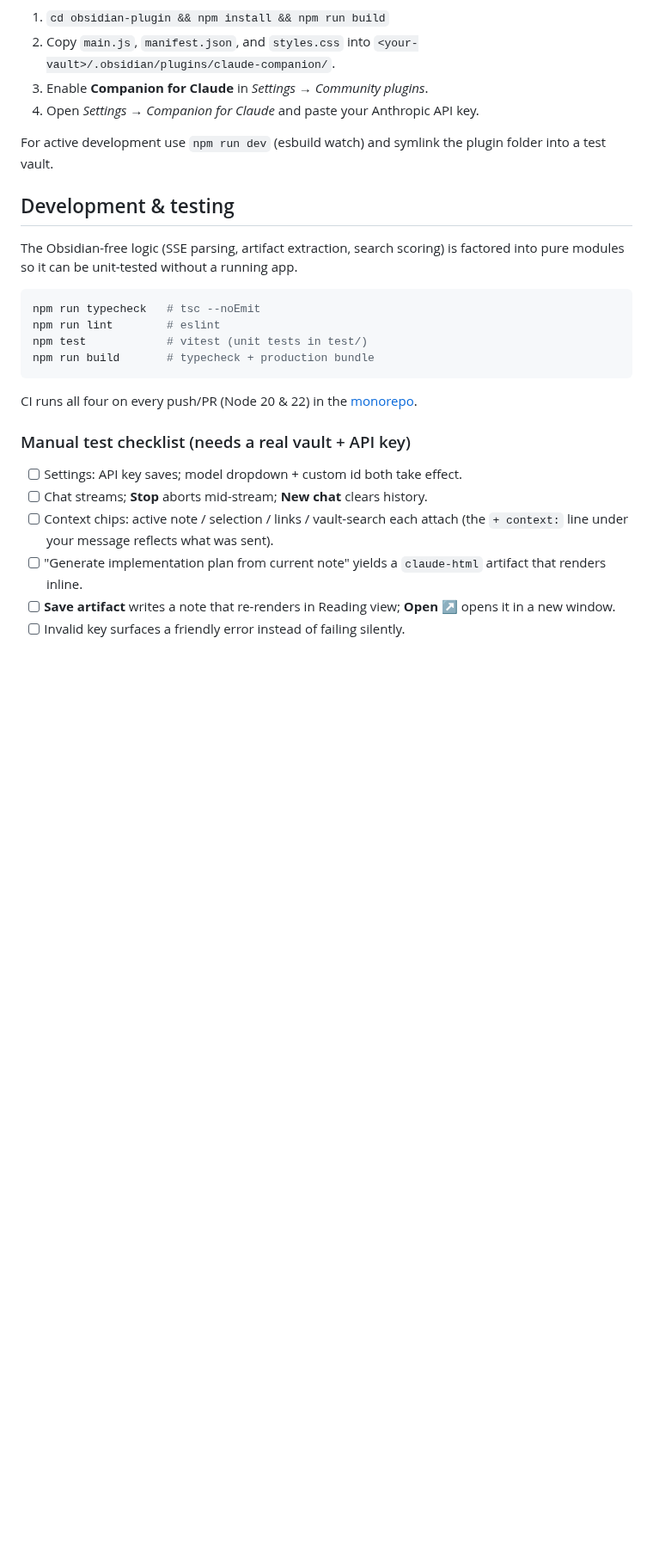
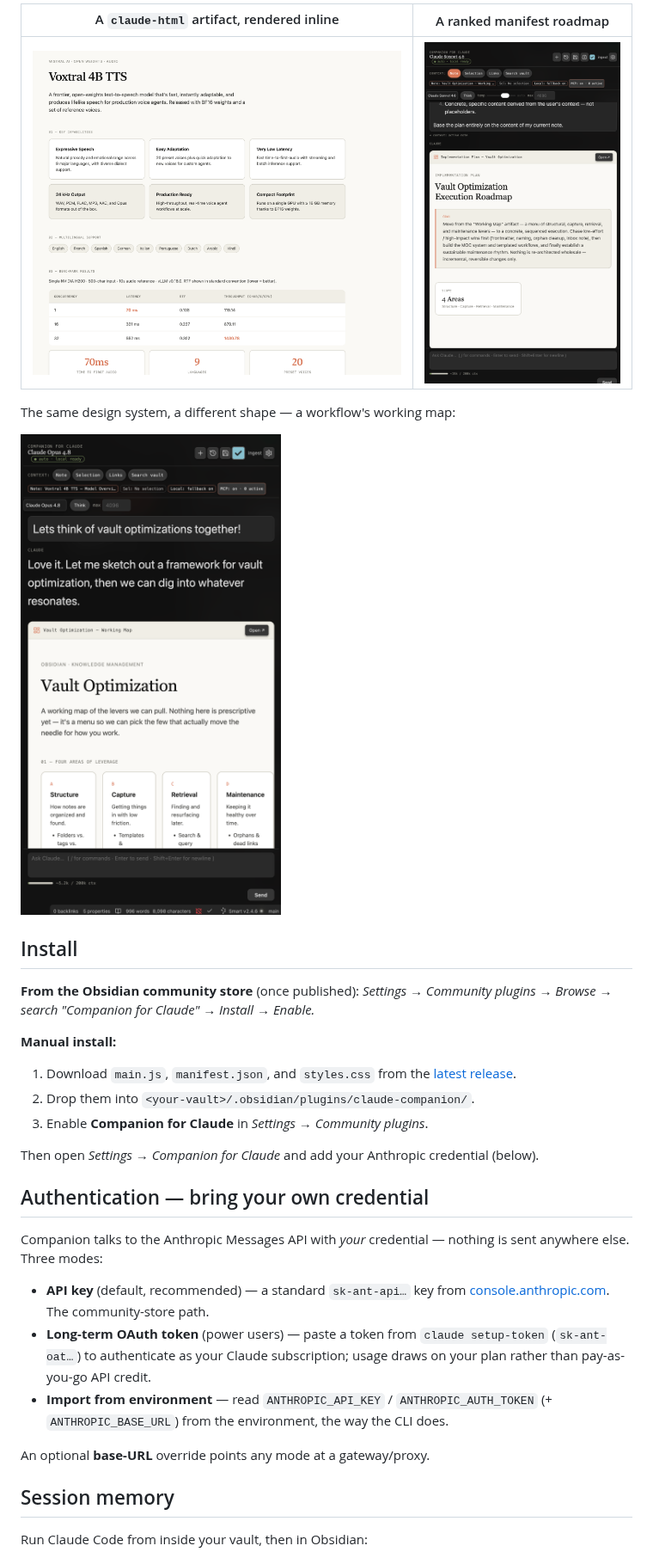
Before and after one commit to cavi-ai/companion-for-claude, a Markdown page: README.md, the part around one of its changes. Shown at 86% size. Rendered like a GitHub page; pictures changed too: assets/artifact-inline.png (added), assets/manifest-roadmap.png (added), assets/working-map.png (added); blank space fills up the shorter version.

Commit message:
release: v0.6.1 — chat polish, security, workflows + store screenshots

````diff
--- a/README.md
+++ b/README.md
@@ -76,37 +47,41 @@ attribution.
 
-1. `cd obsidian-plugin && npm install && npm run build`
-2. Copy `main.js`, `manifest.json`, and `styles.css` into
-   `<your-vault>/.obsidian/plugins/claude-companion/`.
+| A `claude-html` artifact, rendered inline | A ranked manifest roadmap |
+|---|---|
+| ![The Voxtral one-pager artifact rendered inline in a note](assets/artifact-inline.png) | ![A Vault Optimization roadmap artifact](assets/manifest-roadmap.png) |
+
+The same design system, a different shape — a workflow's working map:
+
+![A Vault Optimization working-map artifact](assets/working-map.png)
+
+## Install
+
+**From the Obsidian community store** (once published):
+*Settings → Community plugins → Browse → search "Companion for Claude" → Install → Enable.*
+
+**Manual install:**
+1. Download `main.js`, `manifest.json`, and `styles.css` from the
+   [latest release](https://github.com/cavi-ai/companion-for-claude/releases/latest).
+2. Drop them into `<your-vault>/.obsidian/plugins/claude-companion/`.
 3. Enable **Companion for Claude** in *Settings → Community plugins*.
-4. Open *Settings → Companion for Claude* and paste your Anthropic API key.
 
-For active development use `npm run dev` (esbuild watch) and symlink the plugin
-folder into a test vault.
+Then open *Settings → Companion for Claude* and add your Anthropic credential (below).
 
-## Development & testing
+## Authentication — bring your own credential
 
-The Obsidian-free logic (SSE parsing, artifact extraction, search scoring) is
-factored into pure modules so it can be unit-tested without a running app.
+Companion talks to the Anthropic Messages API with *your* credential — nothing is sent
+anywhere else. Three modes:
 
-```bash
-npm run typecheck   # tsc --noEmit
-npm run lint        # eslint
-npm test            # vitest (unit tests in test/)
-npm run build       # typecheck + production bundle
-```
+- **API key** (default, recommended) — a standard `sk-ant-api…` key from
+  [console.anthropic.com](https://console.anthropic.com). The community-store path.
+- **Long-term OAuth token** (power users) — paste a token from `claude setup-token`
+  (`sk-ant-oat…`) to authenticate as your Claude subscription; usage draws on your plan
+  rather than pay-as-you-go API credit.
+- **Import from environment** — read `ANTHROPIC_API_KEY` / `ANTHROPIC_AUTH_TOKEN`
+  (+ `ANTHROPIC_BASE_URL`) from the environment, the way the CLI does.
 
-CI runs all four on every push/PR (Node 20 & 22) in the
-[monorepo](https://github.com/cavi-ai/claude-obsidian).
+An optional **base-URL** override points any mode at a gateway/proxy.
 
-### Manual test checklist (needs a real vault + API key)
+## Session memory
 
-- [ ] Settings: API key saves; model dropdown + custom id both take effect.
-- [ ] Chat streams; **Stop** aborts mid-stream; **New chat** clears history.
-- [ ] Context chips: active note / selection / links / vault-search each attach
-      (the `+ context:` line under your message reflects what was sent).
-- [ ] "Generate implementation plan from current note" yields a `claude-html`
-      artifact that renders inline.
-- [ ] **Save artifact** writes a note that re-renders in Reading view; **Open ↗**
-      opens it in a new window.
-- [ ] Invalid key surfaces a friendly error instead of failing silently.
+Run Claude Code from inside your vault, then in Obsidian:
 
````
Also changed, not shown: other parts of README.md (+115 -144 lines), assets/CAPTURE.md (added, +29 -0 lines), assets/chat-panel.png (added), 4 other files.
